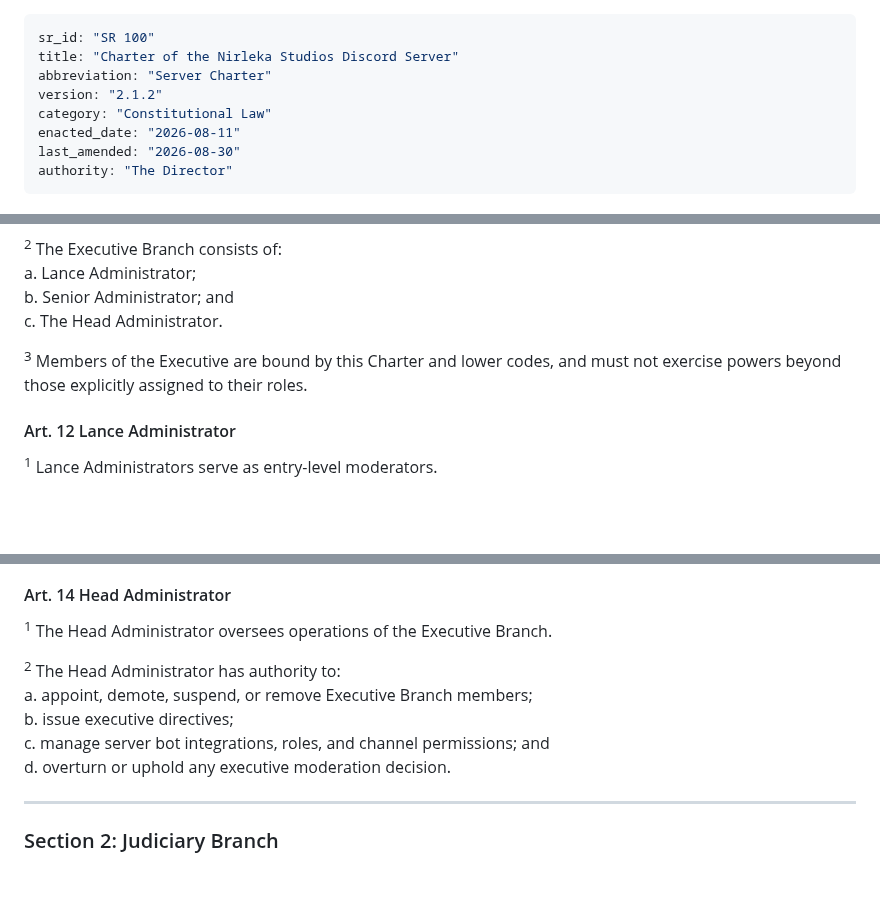
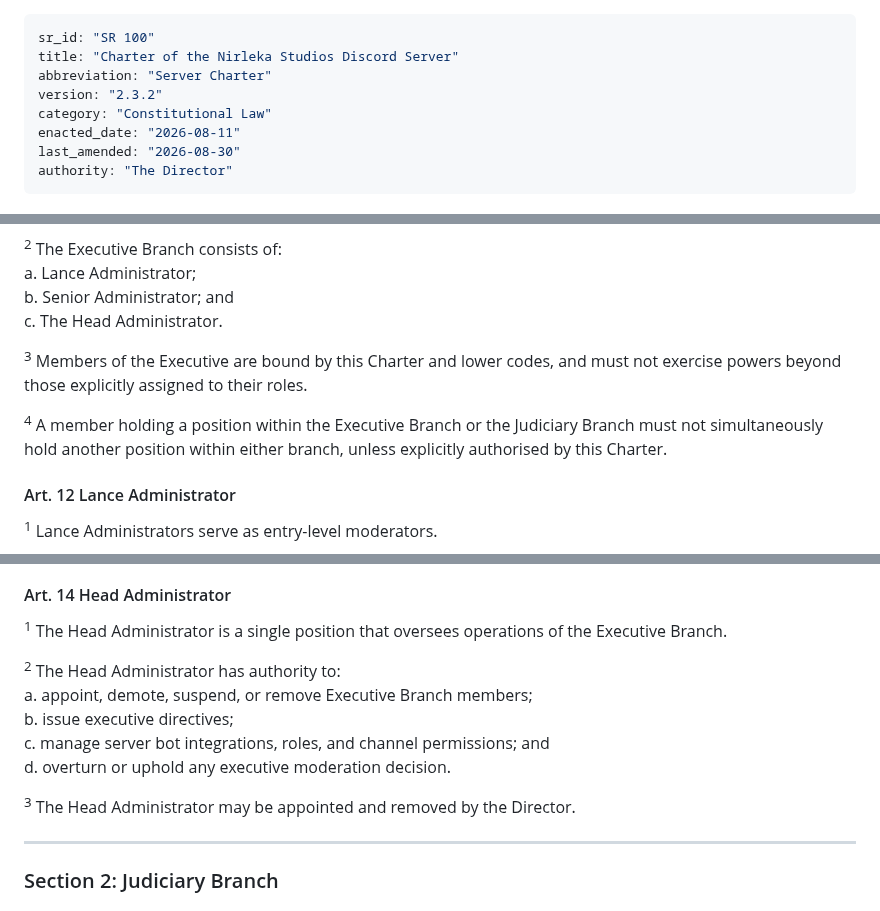
Before and after one commit to Nirleka-Studio/discord-lex, a Markdown page: sr/1-constitutional/100-server-charter.md, 3 parts joined by grey strips. Drawn GitHub-style; blank space fills up the shorter version.

Commit message:
amend(SR 100): plug some loopholes

```diff
--- a/sr/1-constitutional/100-server-charter.md
+++ b/sr/1-constitutional/100-server-charter.md
@@ -2,7 +2,7 @@
 sr_id: "SR 100"
 title: "Charter of the Nirleka Studios Discord Server"
 abbreviation: "Server Charter"
-version: "2.1.2"
+version: "2.3.2"
 category: "Constitutional Law"
 enacted_date: "2026-08-11"
 last_amended: "2026-08-30"
@@ -112,6 +112,8 @@ c. The Head Administrator.
 
 <sup>3</sup> Members of the Executive are bound by this Charter and lower codes, and must not exercise powers beyond those explicitly assigned to their roles.
 
+<sup>4</sup> A member holding a position within the Executive Branch or the Judiciary Branch must not simultaneously hold another position within either branch, unless explicitly authorised by this Charter.
+
 #### Art. 12 Lance Administrator
 <sup>1</sup> Lance Administrators serve as entry-level moderators.
 
@@ -146,13 +148,15 @@ a. 1 for the first 20 members; and\
 b. 1 additional Senior Administrator for each doubling of total members past 20.
 
 #### Art. 14 Head Administrator
-<sup>1</sup> The Head Administrator oversees operations of the Executive Branch.
+<sup>1</sup> The Head Administrator is a single position that oversees operations of the Executive Branch.
 
 <sup>2</sup> The Head Administrator has authority to:\
 a. appoint, demote, suspend, or remove Executive Branch members;\
 b. issue executive directives;\
 c. manage server bot integrations, roles, and channel permissions; and\
 d. overturn or uphold any executive moderation decision.
+
+<sup>3</sup> The Head Administrator may be appointed and removed by the Director.
 
 ---
 
```
Also changed, not shown: other parts of sr/1-constitutional/100-server-charter.md (+1 -1 lines).
